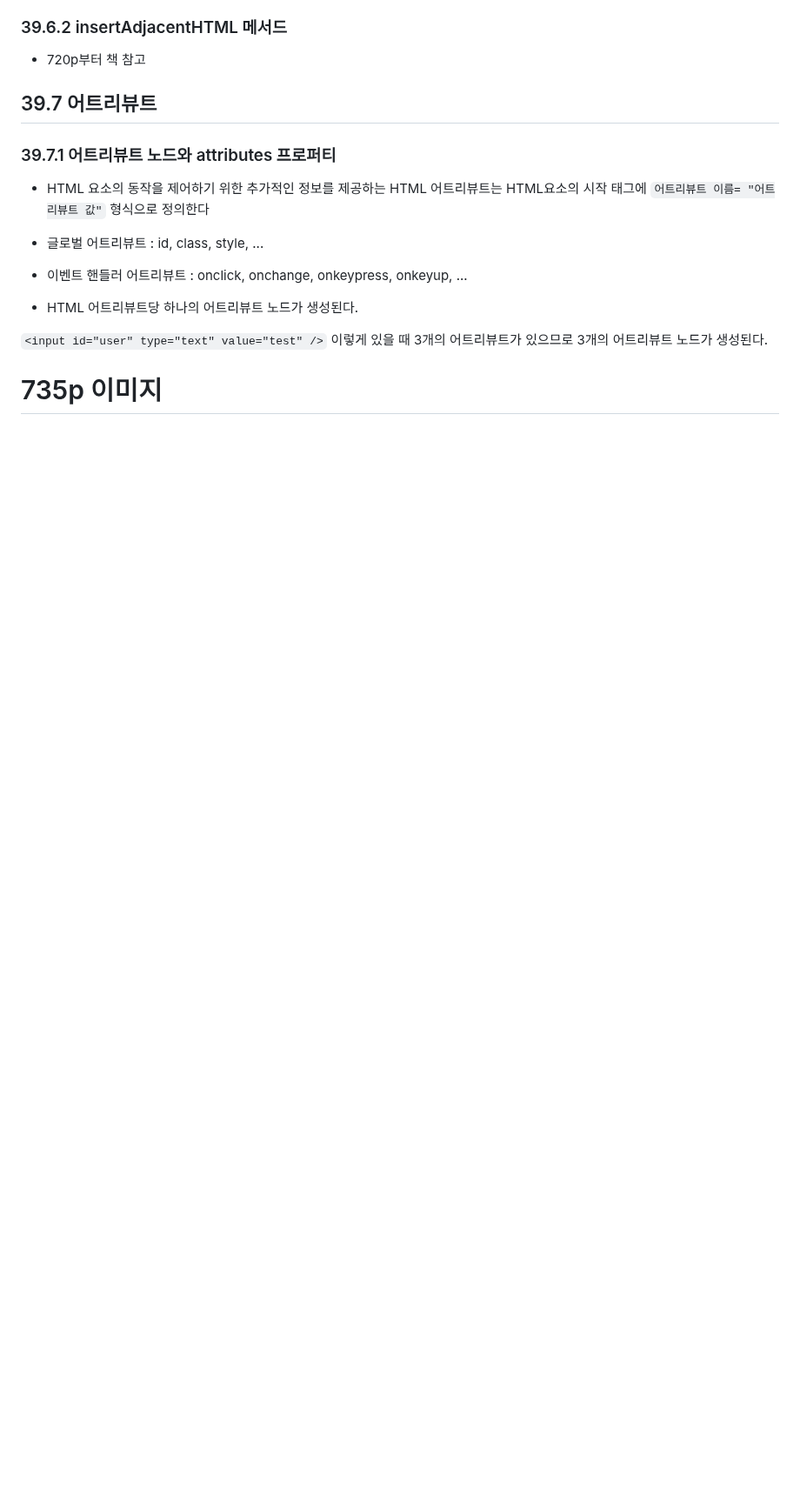
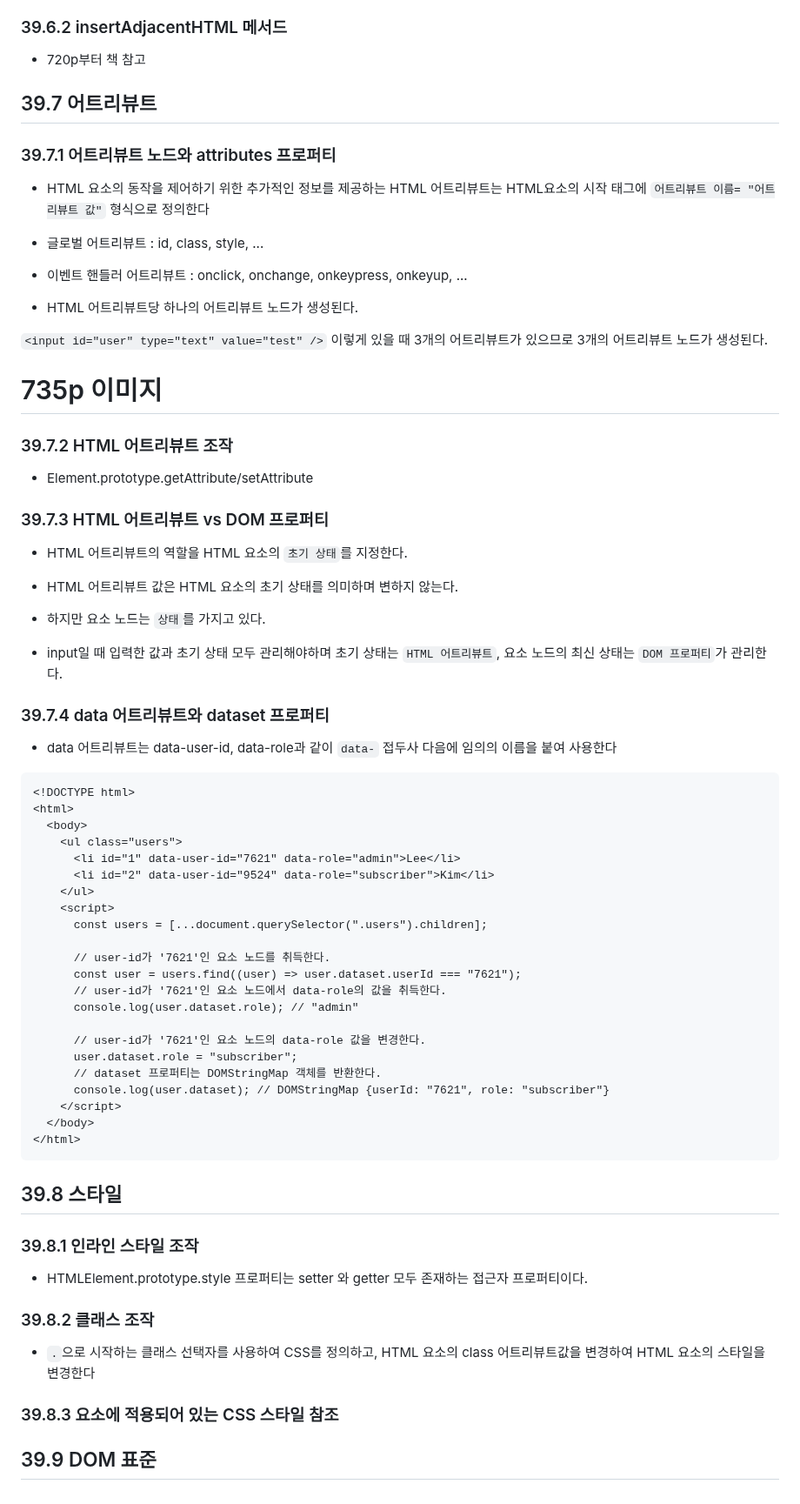
Before and after one commit to khwww/js-deep-dive-study, a Markdown page: 39장-DOM/양준서.md, the part around the change. Shown at 87% size. GitHub-like rendering; blank space fills up the shorter version.

Commit message:
docs: 39장 정리

````diff
--- a/39장-DOM/양준서.md
+++ b/39장-DOM/양준서.md
@@ -274,3 +274,60 @@ $elems.forEach((elem) => (elem.className = "blue"));
 이렇게 있을 때 3개의 어트리뷰트가 있으므로 3개의 어트리뷰트 노드가 생성된다.
 
 # 735p 이미지
+
+### 39.7.2 HTML 어트리뷰트 조작
+
+- Element.prototype.getAttribute/setAttribute
+
+### 39.7.3 HTML 어트리뷰트 vs DOM 프로퍼티
+
+- HTML 어트리뷰트의 역할을 HTML 요소의 `초기 상태`를 지정한다.
+- HTML 어트리뷰트 값은 HTML 요소의 초기 상태를 의미하며 변하지 않는다.
+
+- 하지만 요소 노드는 `상태`를 가지고 있다.
+- input일 때 입력한 값과 초기 상태 모두 관리해야하며 초기 상태는 `HTML 어트리뷰트`,
+  요소 노드의 최신 상태는 `DOM 프로퍼티`가 관리한다.
+
+### 39.7.4 data 어트리뷰트와 dataset 프로퍼티
+
+- data 어트리뷰트는 data-user-id, data-role과 같이 `data-` 접두사 다음에 임의의 이름을 붙여 사용한다
+
+```html
+<!DOCTYPE html>
+<html>
+  <body>
+    <ul class="users">
+      <li id="1" data-user-id="7621" data-role="admin">Lee</li>
+      <li id="2" data-user-id="9524" data-role="subscriber">Kim</li>
+    </ul>
+    <script>
+      const users = [...document.querySelector(".users").children];
+
+      // user-id가 '7621'인 요소 노드를 취득한다.
+      const user = users.find((user) => user.dataset.userId === "7621");
+      // user-id가 '7621'인 요소 노드에서 data-role의 값을 취득한다.
+      console.log(user.dataset.role); // "admin"
+
+      // user-id가 '7621'인 요소 노드의 data-role 값을 변경한다.
+      user.dataset.role = "subscriber";
+      // dataset 프로퍼티는 DOMStringMap 객체를 반환한다.
+      console.log(user.dataset); // DOMStringMap {userId: "7621", role: "subscriber"}
+    </script>
+  </body>
+</html>
+```
+
+## 39.8 스타일
+
+### 39.8.1 인라인 스타일 조작
+
+- HTMLElement.prototype.style 프로퍼티는 setter 와 getter 모두 존재하는 접근자 프로퍼티이다.
+
+### 39.8.2 클래스 조작
+
+- `.`으로 시작하는 클래스 선택자를 사용하여 CSS를 정의하고, HTML 요소의
+  class 어트리뷰트값을 변경하여 HTML 요소의 스타일을 변경한다
+
+### 39.8.3 요소에 적용되어 있는 CSS 스타일 참조
+
+## 39.9 DOM 표준
````
